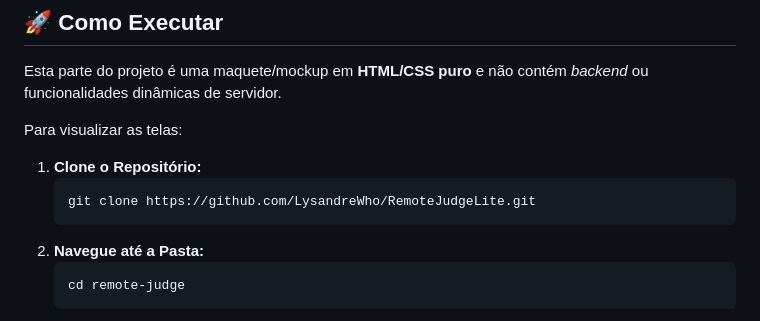
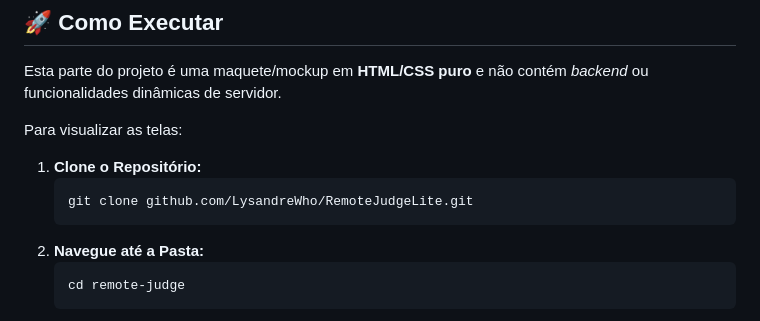
Before and after one commit to LysandreWho/RemoteJudgeLite, a Markdown page: README.md, the part around the change. Drawn GitHub-style.

Commit message:
Fix repository clone URL in README
Corrected the URL format for cloning the repository.

````diff
--- a/README.md
+++ b/README.md
@@ -55,7 +55,7 @@ Para visualizar as telas:
 
 1.  **Clone o Repositório:**
     ```bash
-    git clone https://github.com/LysandreWho/RemoteJudgeLite.git
+    git clone github.com/LysandreWho/RemoteJudgeLite.git
     ```
 2.  **Navegue até a Pasta:**
     ```bash
````
